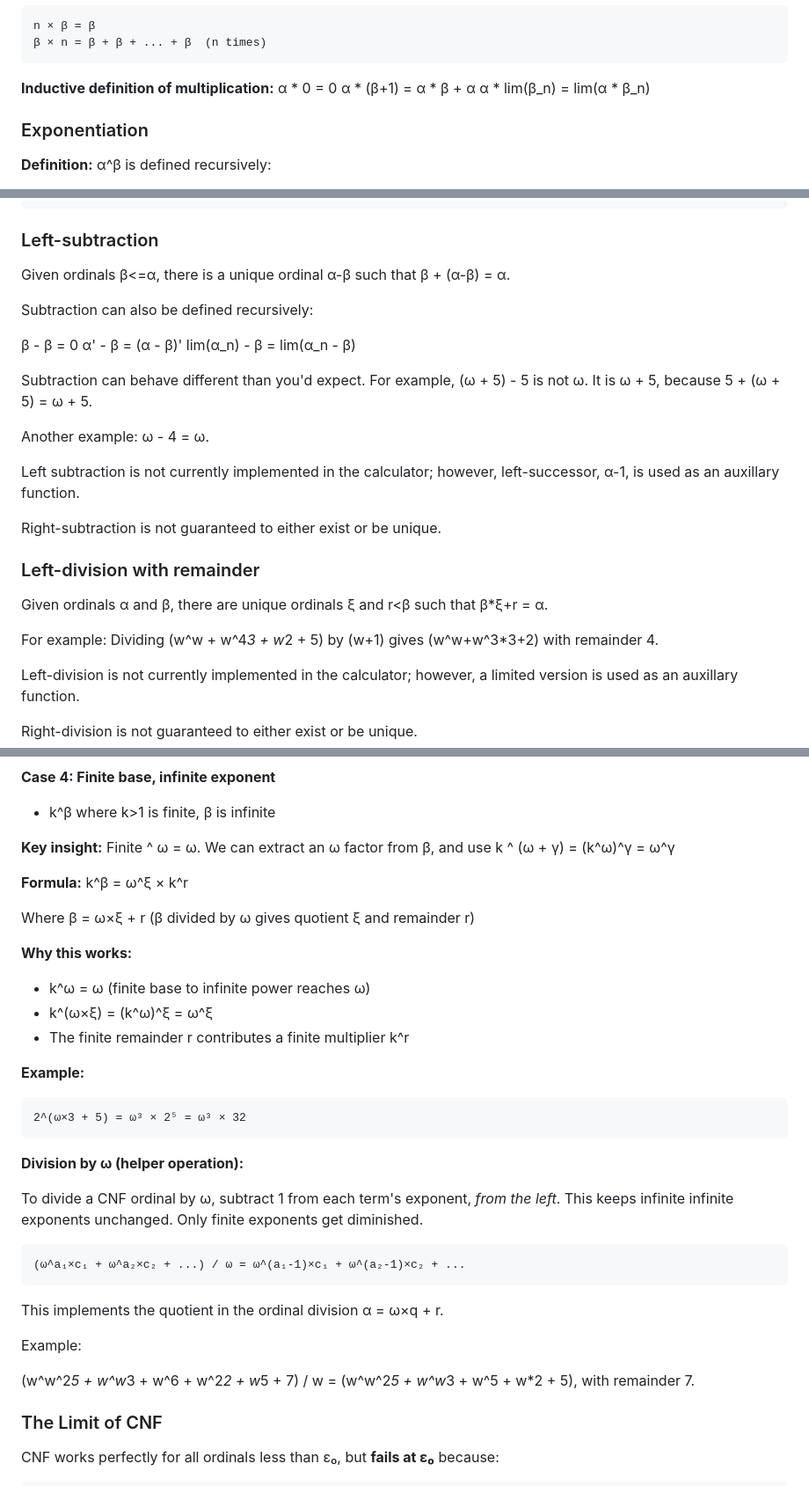
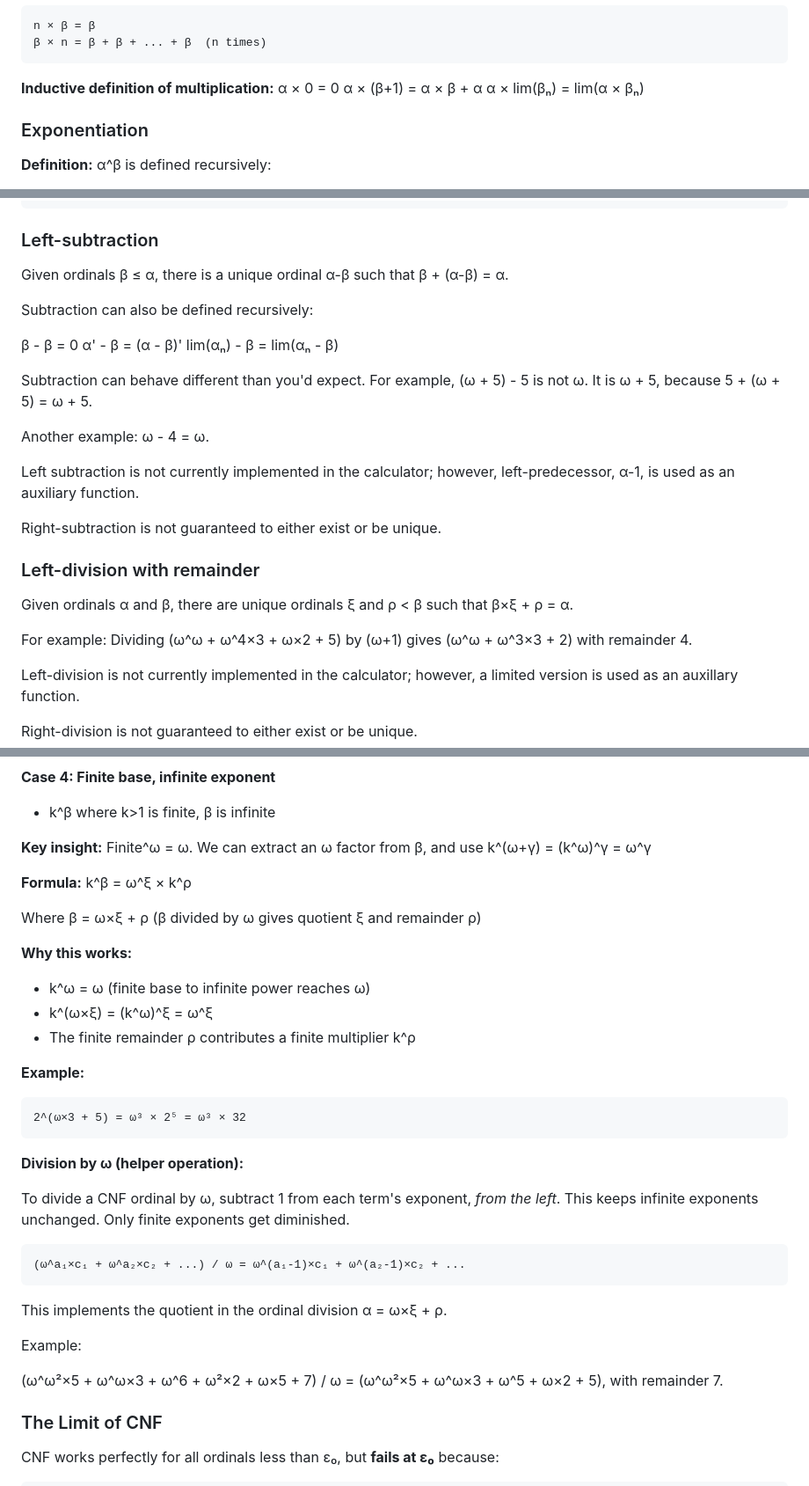
Before and after one commit to MeniRosenfeld/TransfiniteOrdinalCalculator, a Markdown page: MATHEMATICAL_BACKGROUND.md, 3 parts joined by grey strips. Shown: that part at 88% size. Drawn GitHub-style.

````diff
--- a/MATHEMATICAL_BACKGROUND.md
+++ b/MATHEMATICAL_BACKGROUND.md
@@ -279,9 +279,9 @@ n × β = β
 ```
 
 **Inductive definition of multiplication:**
-α * 0 = 0
-α * (β+1) = α * β + α
-α * lim(β_n) = lim(α * β_n)
+α × 0 = 0
+α × (β+1) = α × β + α
+α × lim(βₙ) = lim(α × βₙ)
 
 ### Exponentiation
 
@@ -339,27 +339,27 @@ w^^3        → w^w^w  (can be displayed as ω↑↑3)
 
 ### Left-subtraction
 
-Given ordinals β<=α, there is a unique ordinal α-β such that β + (α-β) = α.
+Given ordinals β ≤ α, there is a unique ordinal α-β such that β + (α-β) = α.
 
 Subtraction can also be defined recursively:
 
 β - β = 0
 α' - β = (α - β)'
-lim(α_n) - β = lim(α_n - β)
+lim(αₙ) - β = lim(αₙ - β)
 
 Subtraction can behave different than you'd expect. For example, (ω + 5) - 5 is not ω. It is ω + 5, because 5 + (ω + 5) = ω + 5.
 
 Another example: ω - 4 = ω.
 
-Left subtraction is not currently implemented in the calculator; however, left-successor, α-1, is used as an auxillary function.
+Left subtraction is not currently implemented in the calculator; however, left-predecessor, α-1, is used as an auxiliary function.
 
 Right-subtraction is not guaranteed to either exist or be unique.
 
 ### Left-division with remainder
 
-Given ordinals α and β, there are unique ordinals ξ and r<β such that β*ξ+r = α.
+Given ordinals α and β, there are unique ordinals ξ and ρ < β such that β×ξ + ρ = α.
 
-For example: Dividing (w^w + w^4*3 + w*2 + 5) by (w+1) gives (w^w+w^3*3+2) with remainder 4.
+For example: Dividing (ω^ω + ω^4×3 + ω×2 + 5) by (ω+1) gives (ω^ω + ω^3×3 + 2) with remainder 4.
 
 Left-division is not currently implemented in the calculator; however, a limited version is used as an auxillary function.
 
@@ -554,16 +554,16 @@ Where:
 **Case 4: Finite base, infinite exponent**
 - k^β where k>1 is finite, β is infinite
 
-**Key insight:** Finite ^ ω = ω. We can extract an ω factor from β, and use k ^ (ω + γ) = (k^ω)^γ = ω^γ
+**Key insight:** Finite^ω = ω. We can extract an ω factor from β, and use k^(ω+γ) = (k^ω)^γ = ω^γ
 
-**Formula:** k^β = ω^ξ × k^r
+**Formula:** k^β = ω^ξ × k^ρ
 
-Where β = ω×ξ + r (β divided by ω gives quotient ξ and remainder r)
+Where β = ω×ξ + ρ (β divided by ω gives quotient ξ and remainder ρ)
 
 **Why this works:**
 - k^ω = ω (finite base to infinite power reaches ω)
 - k^(ω×ξ) = (k^ω)^ξ = ω^ξ
-- The finite remainder r contributes a finite multiplier k^r
+- The finite remainder ρ contributes a finite multiplier k^ρ
 
 **Example:**
 ```
@@ -572,16 +572,16 @@ Where β = ω×ξ + r (β divided by ω gives quotient ξ and remainder r)
 
 **Division by ω (helper operation):**
 
-To divide a CNF ordinal by ω, subtract 1 from each term's exponent, *from the left*. This keeps infinite infinite exponents unchanged. Only finite exponents get diminished.
+To divide a CNF ordinal by ω, subtract 1 from each term's exponent, *from the left*. This keeps infinite exponents unchanged. Only finite exponents get diminished.
 ```
 (ω^a₁×c₁ + ω^a₂×c₂ + ...) / ω = ω^(a₁-1)×c₁ + ω^(a₂-1)×c₂ + ...
 ```
 
-This implements the quotient in the ordinal division α = ω×q + r.
+This implements the quotient in the ordinal division α = ω×ξ + ρ.
 
 Example:
 
-(w^w^2*5 + w^w*3 + w^6 + w^2*2 + w*5 + 7) / w = (w^w^2*5 + w^w*3 + w^5 + w*2 + 5), with remainder 7.
+(ω^ω²×5 + ω^ω×3 + ω^6 + ω²×2 + ω×5 + 7) / ω = (ω^ω²×5 + ω^ω×3 + ω^5 + ω×2 + 5), with remainder 7.
 
 ### The Limit of CNF
 
````
Also changed, not shown: other parts of MATHEMATICAL_BACKGROUND.md (+36 -36 lines).
